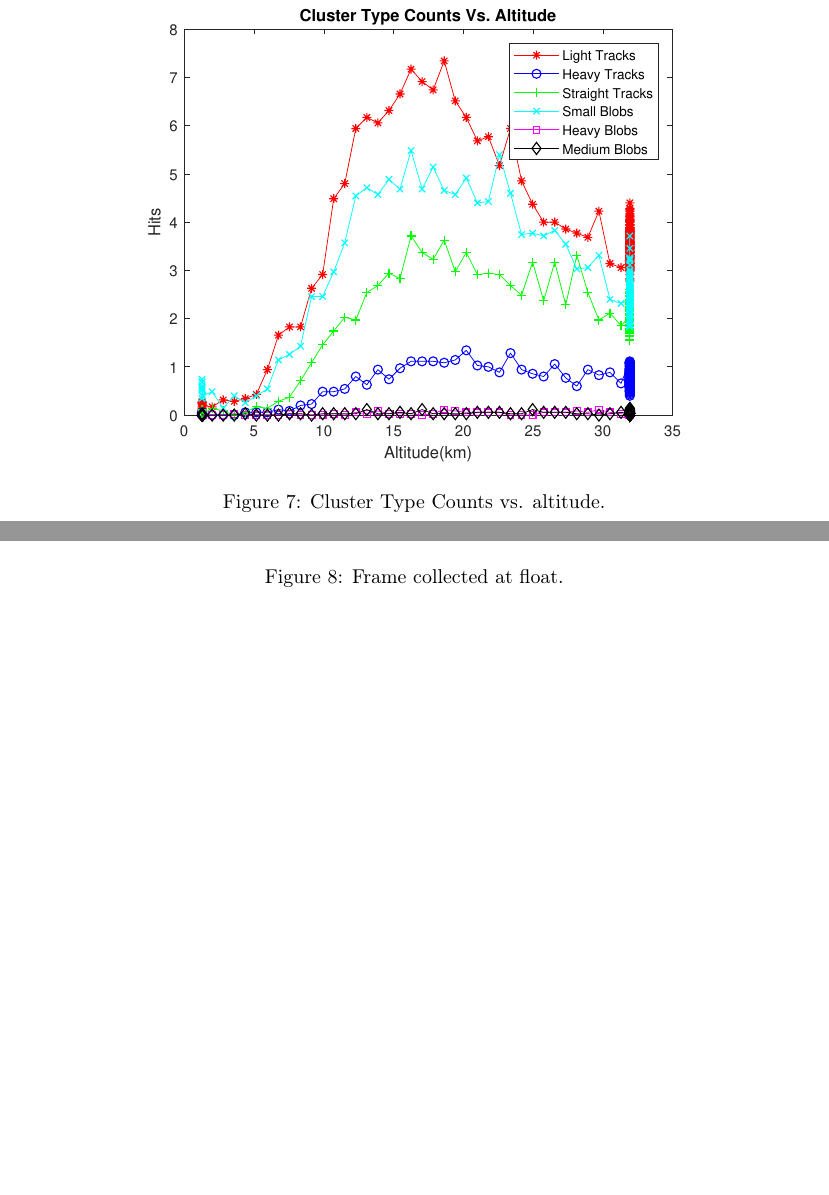
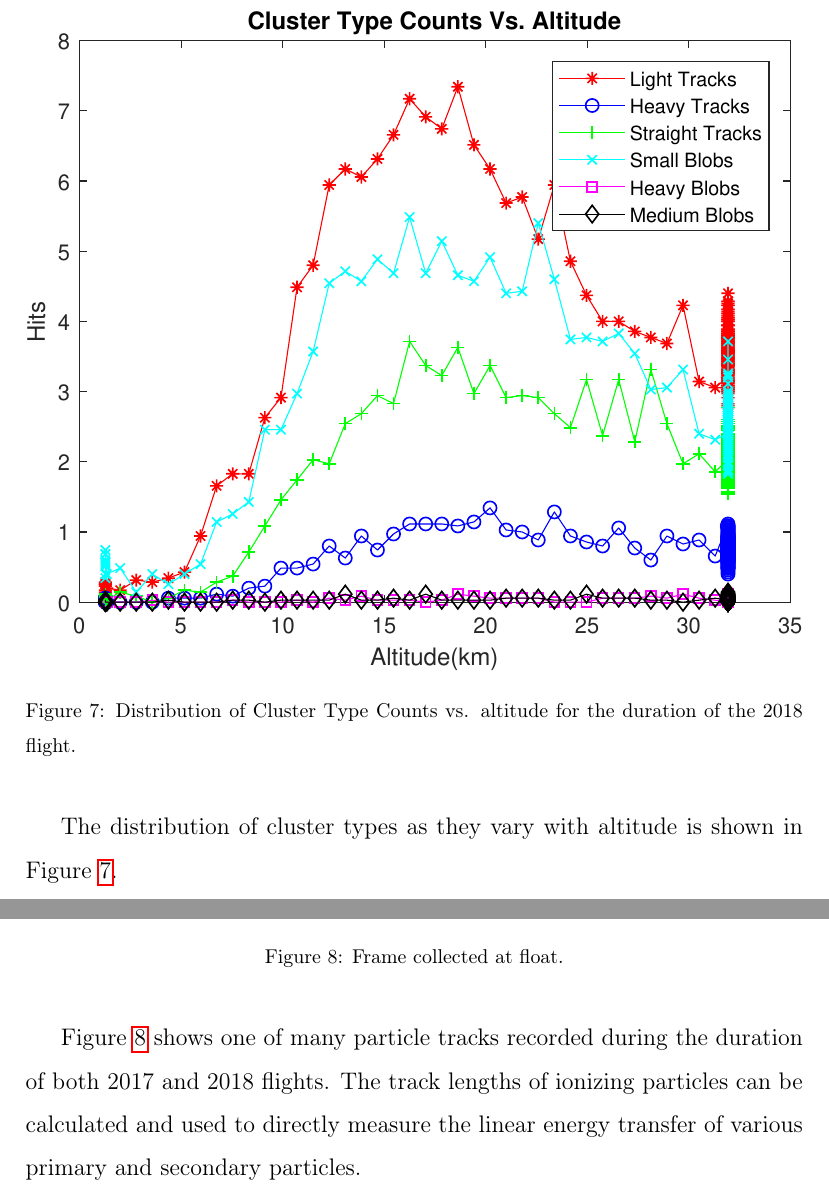
Before and after one commit to UH-MiniPix-Collaboration/MiniPIX, a LaTeX paper (paper/MiniPIX.tex, which reads paper/Analysis.tex): two parts of pages 10 and 11 of 14, joined at a grey line, cut so that both start at the same text, the shorter picture padded with empty space. Compiled offline with pdfLaTeX.

Commit message:
Update Analysis.tex
saving my work just in case

```diff
--- a/paper/Analysis.tex
+++ b/paper/Analysis.tex
@@ -71,12 +68,15 @@ Similarly, Figure~\ref{fig:sub2} again confirms the Pfotzer maximum reached for
 \begin{figure}[H]
 \centering
-\includegraphics[scale=.75]{ctva-cropped.pdf}
-\caption{Cluster Type Counts vs. altitude.}
+\includegraphics[width=\textwidth]{ctva-cropped.pdf}
+\caption{Distribution of Cluster Type Counts vs. altitude for the duration of the 2018 flight.}
+\label{fig:cluster2018}
 \end{figure}
-%Finally, the last figure Cluster Type Counts vs Altitude.  This is useful due to the MiniPIX being able to analyze indivudual track lenghts.  From here, these tracks can be characterized into different and indidivual categories.  This is useful for LET calculations and overall more precise for dosage calculations.  It may also help with particle identification.  Notice how the heavier tracks and medium blobs are all in the low counts yet they still vary somewhat with altitude (hard to see).
-
+%Finally, the last figure Cluster Type Counts vs Altitude.  This is useful due to the MiniPIX being able to analyze indivudual track lenghts.  From here, these tracks can be characterized into different and indidivual categories.  This is useful for LET calculations and overall more precise for dosage calculations.  It may also help with particle identification.
+The distribution of cluster types as they vary with altitude is shown in Figure~\ref{fig:cluster2018}.
 \begin{figure}[H]
 \centering
-\includegraphics[scale=.35]{tracks.png}
+\includegraphics[width=\textwidth]{tracks.png}
 \caption{Frame collected at float.}
+\label{fig:frame1}
 \end{figure}
+Figure~\ref{fig:frame1} shows one of many particle tracks recorded during the duration of both 2017 and 2018 flights.  The track lengths of ionizing particles can be calculated and used to directly measure the linear energy transfer of various primary and secondary particles.
```
Also changed, not shown: paper/Analysis.tex (17 more changed lines).
